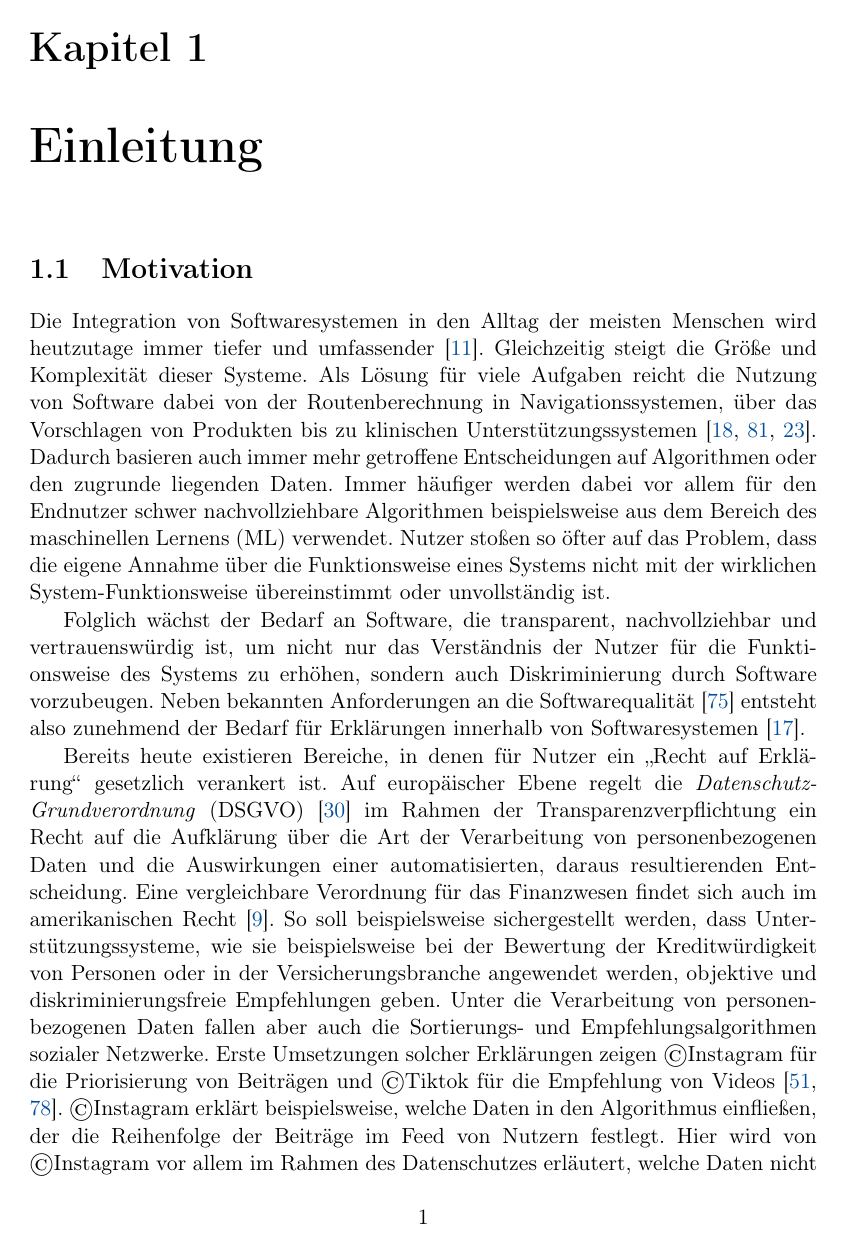
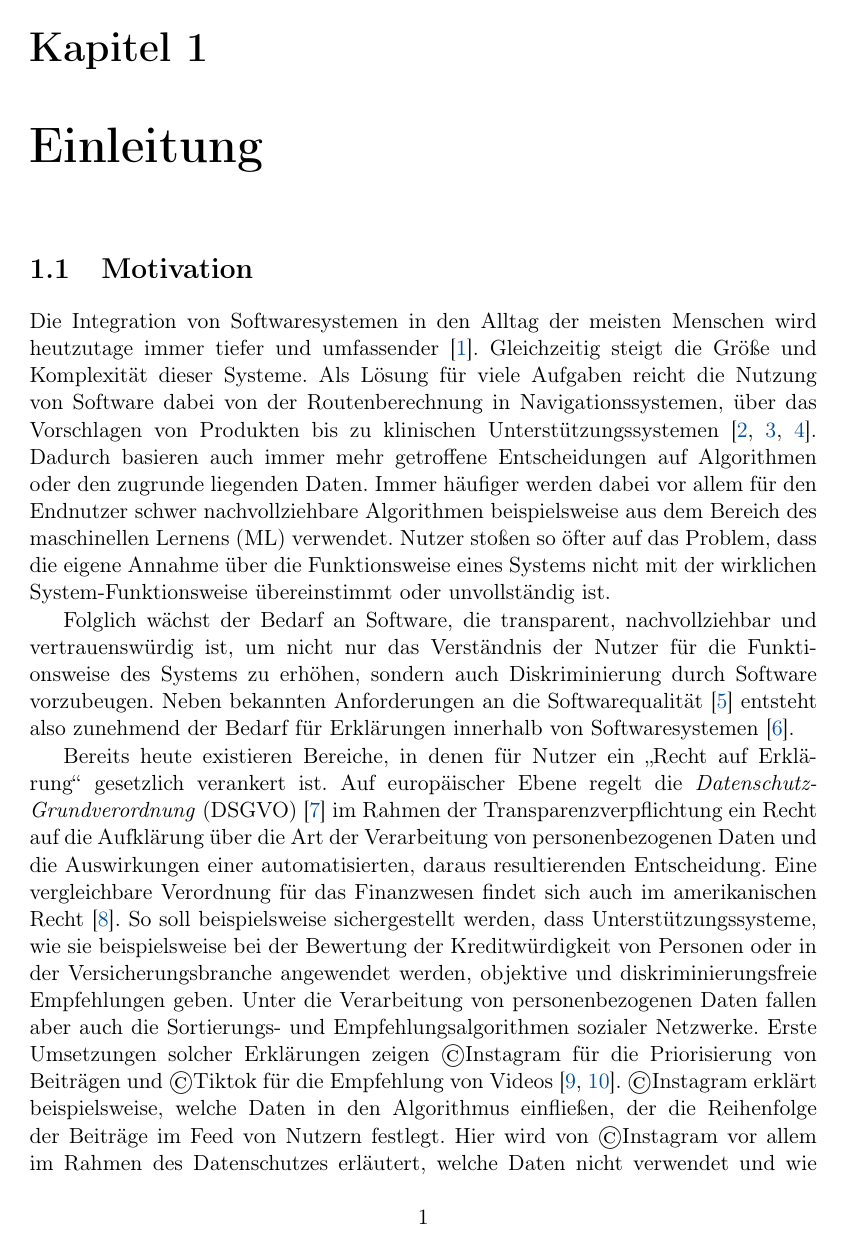
Before and after one commit to fonok3/Master-Thesis, a LaTeX thesis (thesis.tex): page 11 of 88. Compiled offline with pdfLaTeX.

Commit message:
#5 Changed references ordering

```diff
--- a/thesis.tex
+++ b/thesis.tex
@@ -29,7 +29,7 @@
 \usepackage{xspace}
 \usepackage{longtable}
 \usepackage{multirow}
-\usepackage[backend=bibtex]{biblatex}
+\usepackage[backend=bibtex,sorting=none]{biblatex}
 \usepackage{csquotes}
 \addbibresource{bibliography.bib}
 
```
